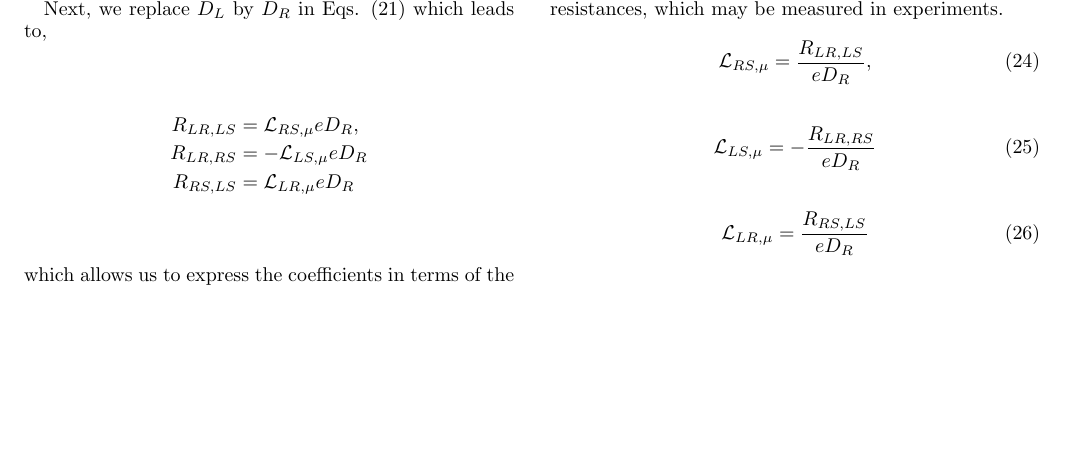
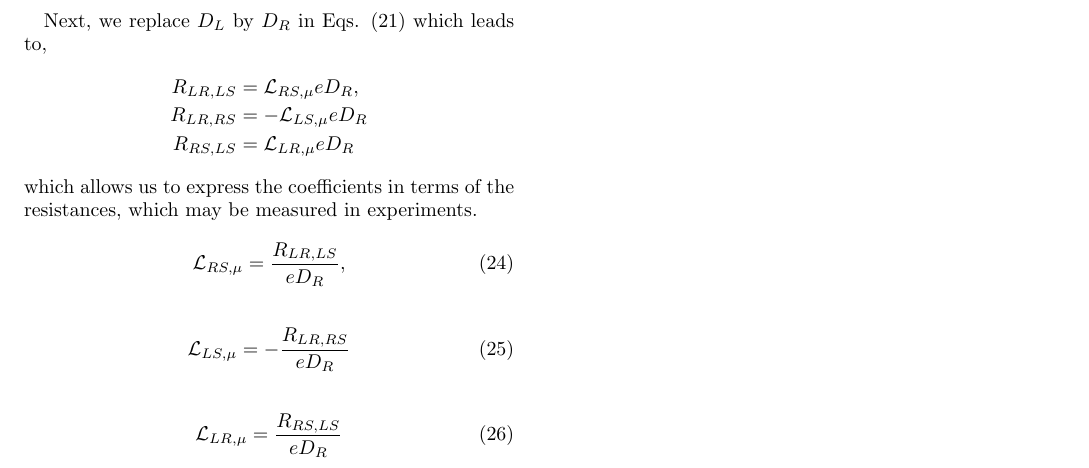
Before and after one commit to ezcostta/ThermoElectrics, a LaTeX paper (SomeThermoelectricsCalcs.tex, which reads ThermoCoeffs.tex): part of page 6 of 6 before the commit and part of page 5 of 5 after it, cut so that both start at the same text, the shorter picture padded with empty space. Compiled offline with pdfLaTeX.

Commit message:
some minor correction in pdf format.

```diff
--- a/ThermoCoeffs.tex
+++ b/ThermoCoeffs.tex
@@ -562,7 +562,7 @@ which leads to:
 \begin{align}\label{DR:def:2}
 eD_{R}=\dfrac{1}{eD_{L}}.
 \end{align}
-\clearpage
+
 Next, we replace $D_{L}$ by $D_{R}$ in Eqs. \eqref{Rs:definitions} which leads to,
 \begin{align*}
 R_{LR,LS}
@@ -585,3 +585,4 @@ which allows us to express the coefficients in terms of the resistances, which m
 \begin{align}\label{LLR:exp}
 \mathcal{L}_{LR,\mu}=\dfrac{R_{RS,LS}}{eD_{R}}
 \end{align}
+\clearpage
```
Also changed, not shown: SomeThermoelectricsCalcs.pdf.
